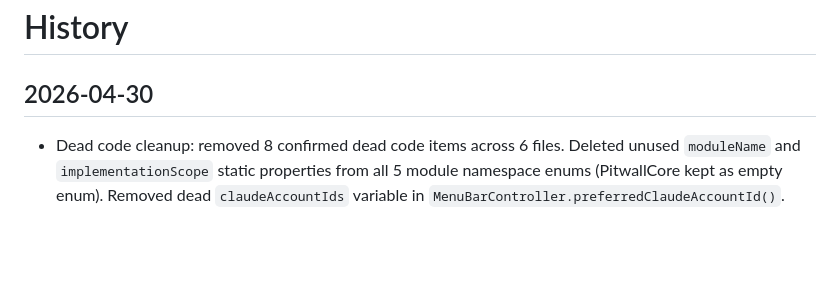
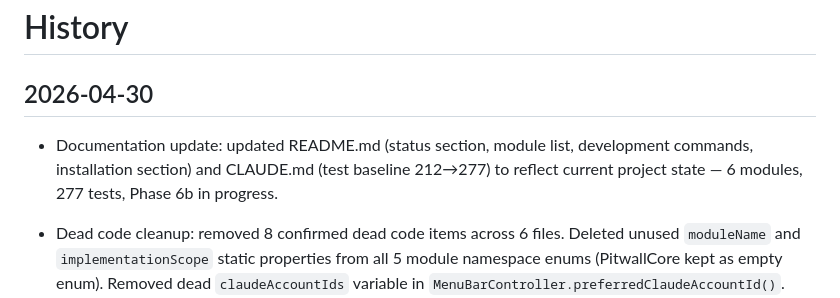
Before and after one commit to GeorgeQLe/pitwall, a Markdown page: tasks/history.md, the part around the change. Rendered like a GitHub page; blank space fills up the shorter version.

```diff
--- a/tasks/history.md
+++ b/tasks/history.md
@@ -1,6 +1,8 @@
 # History
 
 ## 2026-04-30
+
+- Documentation update: updated README.md (status section, module list, development commands, installation section) and CLAUDE.md (test baseline 212→277) to reflect current project state — 6 modules, 277 tests, Phase 6b in progress.
 
 - Dead code cleanup: removed 8 confirmed dead code items across 6 files. Deleted unused `moduleName` and `implementationScope` static properties from all 5 module namespace enums (PitwallCore kept as empty enum). Removed dead `claudeAccountIds` variable in `MenuBarController.preferredClaudeAccountId()`. Removed unused `showOnboardingIfNeeded` parameter from `loadConfiguration()` and updated 4 call sites. Replaced `if let finalSetupState` binding with nil check in `currentCodexChatGPTLoginState()`.
 - Validation: `swift build` clean; `swift test` passes **277 / 277** with 0 failures.
```
Also changed, not shown: CLAUDE.md (+1 -1 lines), README.md (+22 -16 lines).
